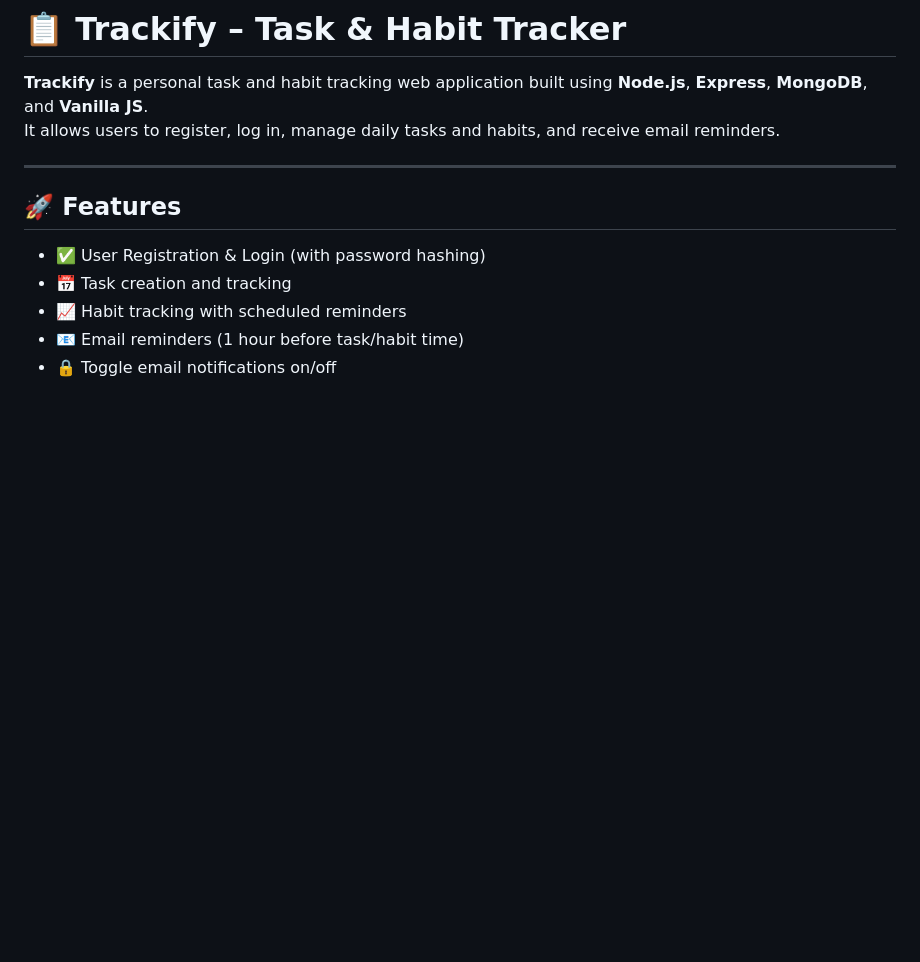
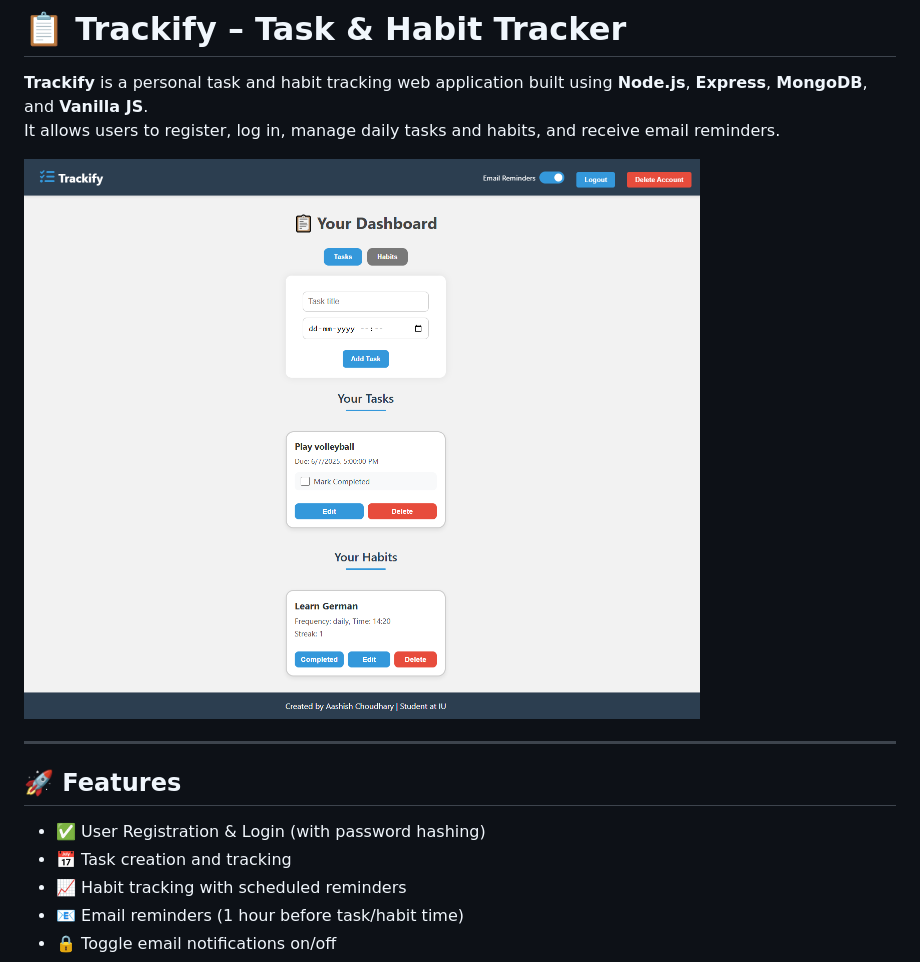
Before and after one commit to aashish090/IU_DLBCSPJWD01-Trackify, a Markdown page: README.md, the part around the change. Rendered like a GitHub page; pictures changed too: Screenshots/dashboard-dekstop.png (added); blank space fills up the shorter version.

Commit message:
Added screenshots of the app to README and Screenshots folder

```diff
--- a/README.md
+++ b/README.md
@@ -2,6 +2,8 @@
 
 **Trackify** is a personal task and habit tracking web application built using **Node.js**, **Express**, **MongoDB**, and **Vanilla JS**.
 It allows users to register, log in, manage daily tasks and habits, and receive email reminders.
+
+![Dashboard Screenshot](Screenshots/dashboard-dekstop.png)
 
 ---
 
```
Also changed, not shown: Screenshots/edit-habit-modal-dekstop.png (added), Screenshots/edit-task-modal-dekstop.png (added), Screenshots/landing-page-dekstop.png (added), 1 other file.
